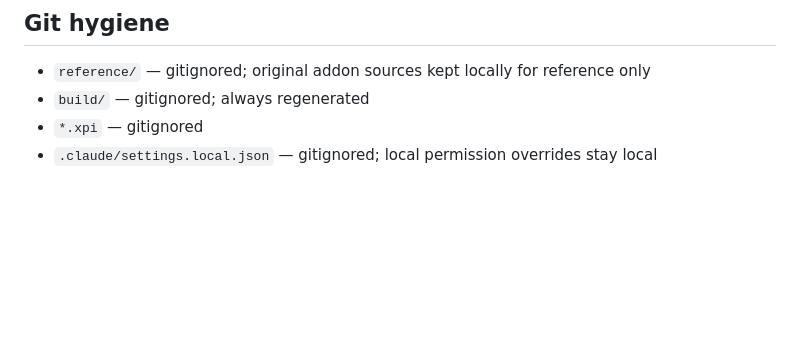
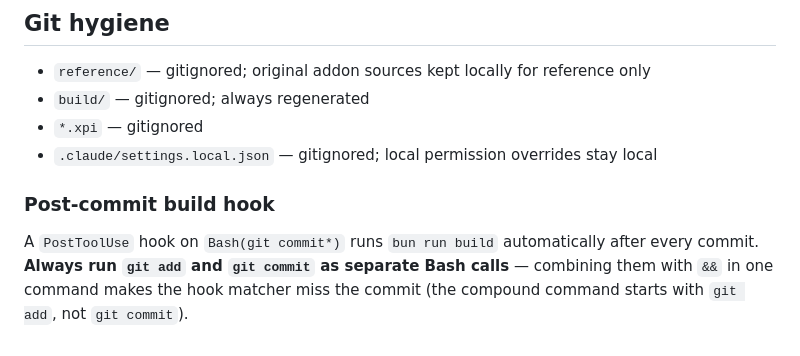
Before and after one commit to delfianto/clanker-clicker-t9000, a Markdown page: AGENTS.md, the part around the change. Rendered like a GitHub page; blank space fills up the shorter version.

Commit message:
docs: document post-commit build hook and separate git add/commit requirement
Co-Authored-By: Claude Sonnet 4.6 <noreply@anthropic.com>

```diff
--- a/AGENTS.md
+++ b/AGENTS.md
@@ -213,3 +213,10 @@ Resized from 256px source with `magick input.png -resize NxN -filter Lanczos out
 - `build/` — gitignored; always regenerated
 - `*.xpi` — gitignored
 - `.claude/settings.local.json` — gitignored; local permission overrides stay local
+
+### Post-commit build hook
+
+A `PostToolUse` hook on `Bash(git commit*)` runs `bun run build` automatically after every
+commit. **Always run `git add` and `git commit` as separate Bash calls** — combining them with
+`&&` in one command makes the hook matcher miss the commit (the compound command starts with
+`git add`, not `git commit`).
```
